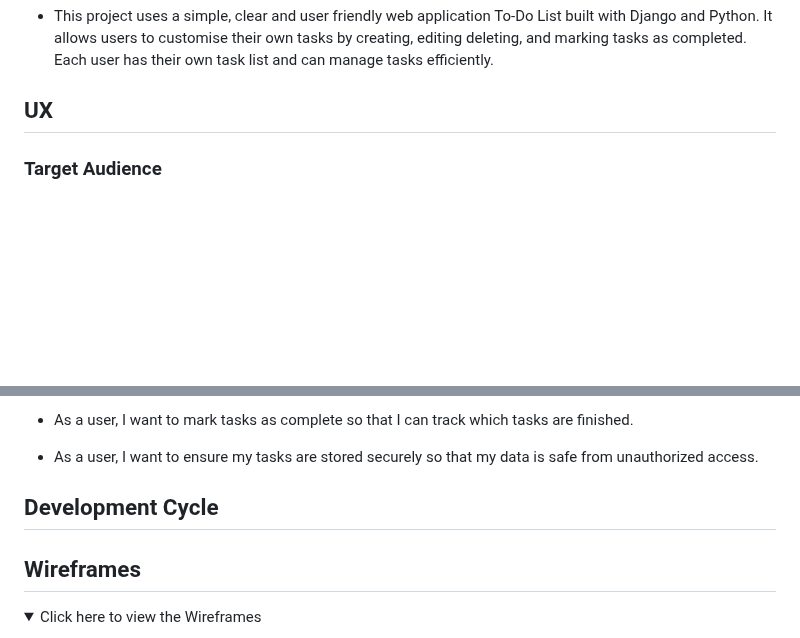
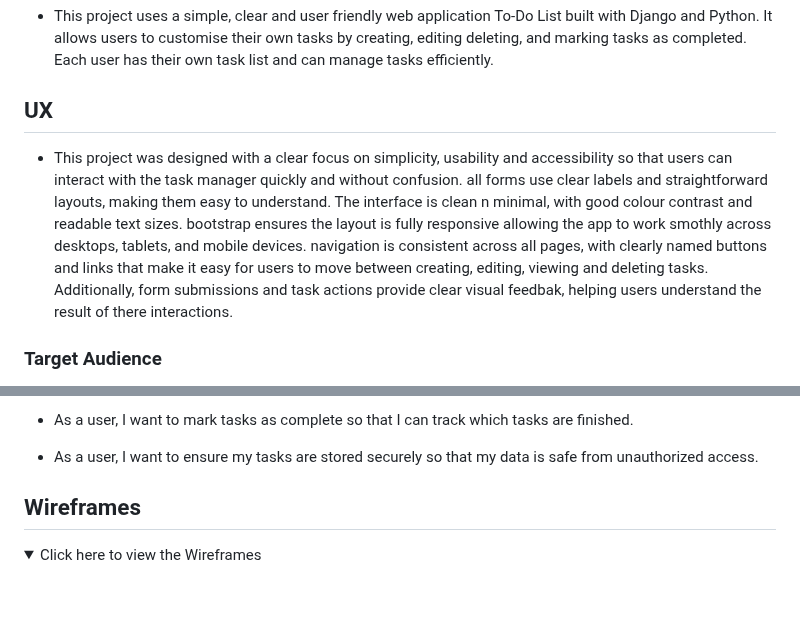
Before and after one commit to HannaMussa/task_manager, a Markdown page: README.md, 2 parts joined by grey strips. Drawn GitHub-style; folded sections open; blank space fills up the shorter version.

Commit message:
Complete  UX section in README.md

```diff
--- a/README.md
+++ b/README.md
@@ -5,6 +5,8 @@
 - This project uses a simple, clear and user friendly web application To-Do List built with Django and Python. It allows users to customise their own tasks by creating, editing deleting, and marking tasks as completed. Each user has their own task list and can manage tasks efficiently.
 
 ## UX
+
+- This project was designed with a clear focus on simplicity, usability and accessibility so that users can interact with the task manager quickly and without confusion. all forms use clear labels and straightforward layouts, making them easy to understand. The interface is clean n minimal, with good colour contrast and readable text sizes. bootstrap ensures the layout is fully responsive allowing the app to work smothly across desktops, tablets, and mobile devices. navigation is consistent across all pages, with clearly named buttons and links that make it easy for users to move between creating, editing, viewing and deleting tasks. Additionally, form submissions and task actions provide clear visual feedbak, helping users understand the result of there interactions.
 
 ### Target Audience
 
@@ -34,8 +36,6 @@
 - As a user, I want to ensure my tasks are stored securely so that my data is safe from unauthorized access.
 
 </details>
-
-## Development Cycle
 
 ## Wireframes
 
```
Also changed, not shown: TESTING.md (+6 -5 lines).
